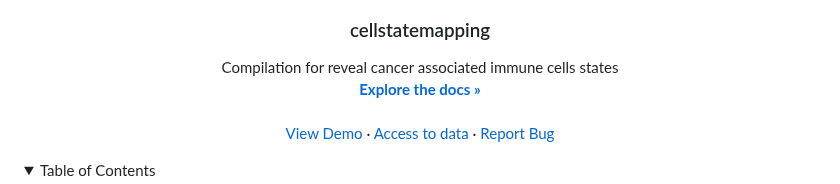
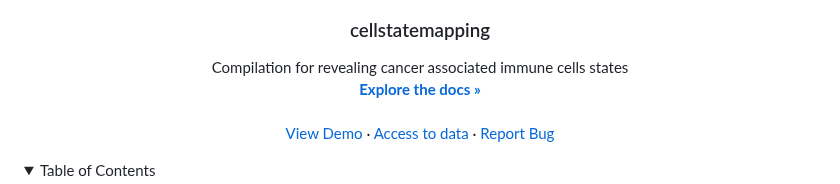
Before and after one commit to ozangocmen/cellstatemapping, a Markdown page: README.md, the part around the change. Rendered like a GitHub page; folded sections open.

```diff
--- a/README.md
+++ b/README.md
@@ -8,7 +8,7 @@
   <h3 align="center">cellstatemapping</h3>
 
   <p align="center">
-    Compilation for reveal cancer associated immune cells states
+    Compilation for revealing cancer associated immune cells states
     <br />
     <a href="https://www.cell.com/cell-reports/fulltext/S2211-1247(21)01471-6?_returnURL=https%3A%2F%2Flinkinghub.elsevier.com%2Fretrieve%2Fpii%2FS2211124721014716%3Fshowall%3Dtrue"><strong>Explore the docs »</strong></a>
     <br />
```
